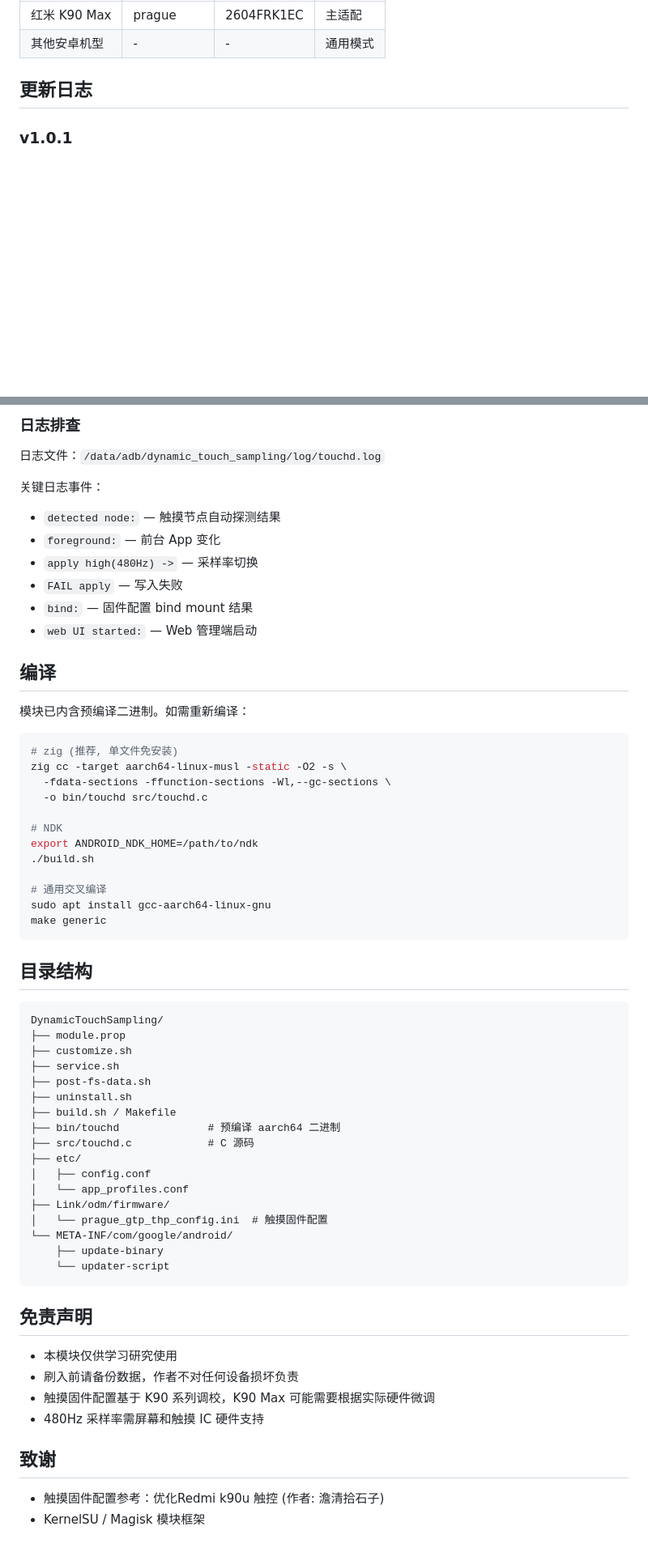
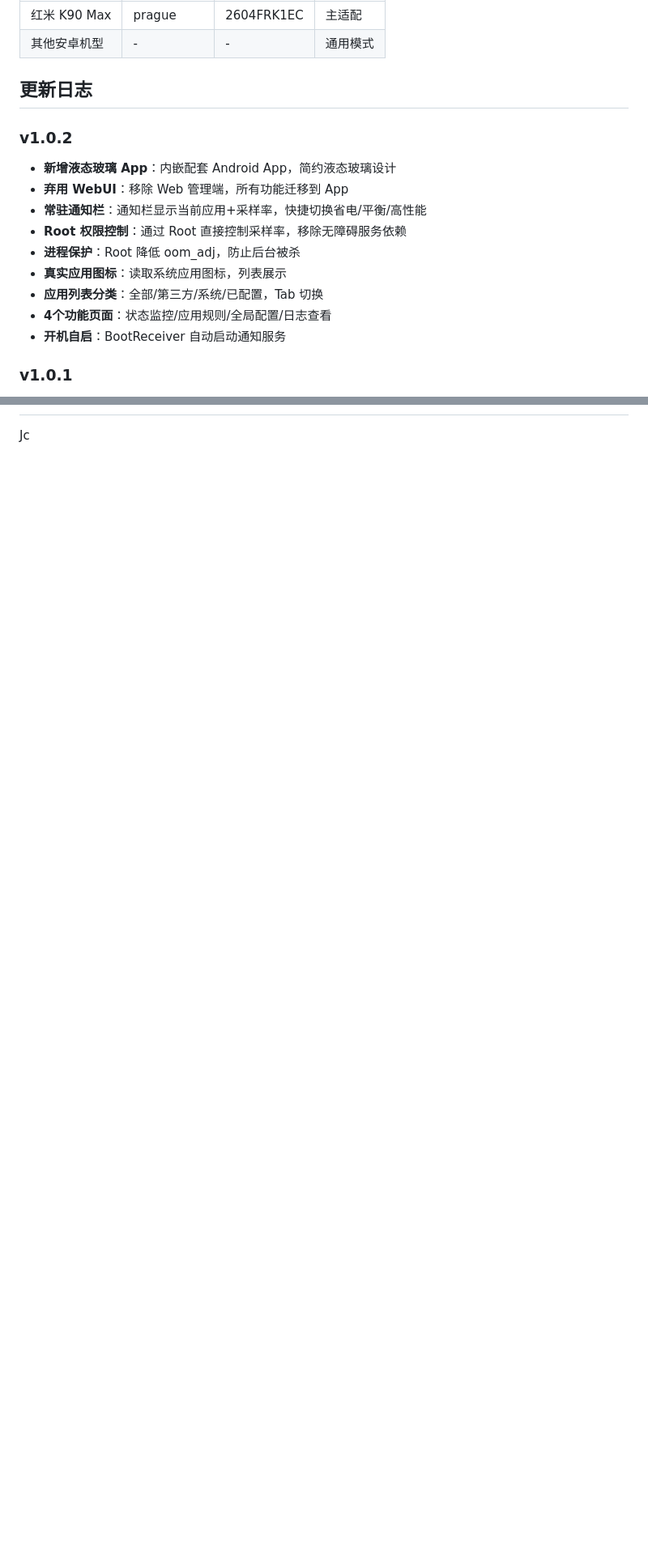
Before and after one commit to JcChen1107/DynamicTouchSampling, a Markdown page: README.md, 2 parts joined by grey strips. Shown at 81% size. Drawn GitHub-style; blank space fills up the shorter version.

````diff
--- a/README.md
+++ b/README.md
@@ -23,6 +27,17 @@
 | 其他安卓机型 | - | - | 通用模式 |
 
 ## 更新日志
+
+### v1.0.2
+- **新增液态玻璃 App**：内嵌配套 Android App，简约液态玻璃设计
+- **弃用 WebUI**：移除 Web 管理端，所有功能迁移到 App
+- **常驻通知栏**：通知栏显示当前应用+采样率，快捷切换省电/平衡/高性能
+- **Root 权限控制**：通过 Root 直接控制采样率，移除无障碍服务依赖
+- **进程保护**：Root 降低 oom_adj，防止后台被杀
+- **真实应用图标**：读取系统应用图标，列表展示
+- **应用列表分类**：全部/第三方/系统/已配置，Tab 切换
+- **4个功能页面**：状态监控/应用规则/全局配置/日志查看
+- **开机自启**：BootReceiver 自动启动通知服务
 
 ### v1.0.1
 - 修复 WebUI "未连接"问题：HTTP API 全面支持 JSONP，兼容 KernelSU file:// 协议加载
@@ -114,65 +119,2 @@ KernelSU / Magisk 模块
 
-### 日志排查
-
-日志文件：`/data/adb/dynamic_touch_sampling/log/touchd.log`
-
-关键日志事件：
-- `detected node:` — 触摸节点自动探测结果
-- `foreground:` — 前台 App 变化
-- `apply high(480Hz) ->` — 采样率切换
-- `FAIL apply` — 写入失败
-- `bind:` — 固件配置 bind mount 结果
-- `web UI started:` — Web 管理端启动
-
-## 编译
-
-模块已内含预编译二进制。如需重新编译：
-
-```bash
-# zig (推荐, 单文件免安装)
-zig cc -target aarch64-linux-musl -static -O2 -s \
-  -fdata-sections -ffunction-sections -Wl,--gc-sections \
-  -o bin/touchd src/touchd.c
-
-# NDK
-export ANDROID_NDK_HOME=/path/to/ndk
-./build.sh
-
-# 通用交叉编译
-sudo apt install gcc-aarch64-linux-gnu
-make generic
-```
-
-## 目录结构
-
-```
-DynamicTouchSampling/
-├── module.prop
-├── customize.sh
-├── service.sh
-├── post-fs-data.sh
-├── uninstall.sh
-├── build.sh / Makefile
-├── bin/touchd              # 预编译 aarch64 二进制
-├── src/touchd.c            # C 源码
-├── etc/
-│   ├── config.conf
-│   └── app_profiles.conf
-├── Link/odm/firmware/
-│   └── prague_gtp_thp_config.ini  # 触摸固件配置
-└── META-INF/com/google/android/
-    ├── update-binary
-    └── updater-script
-```
-
-## 免责声明
-
-- 本模块仅供学习研究使用
-- 刷入前请备份数据，作者不对任何设备损坏负责
-- 触摸固件配置基于 K90 系列调校，K90 Max 可能需要根据实际硬件微调
-- 480Hz 采样率需屏幕和触摸 IC 硬件支持
-
-## 致谢
-
-- 触摸固件配置参考：优化Redmi k90u 触控 (作者: 澹清拾石子)
-- KernelSU / Magisk 模块框架
+Jc
````
Also changed, not shown: other parts of README.md (+46 -52 lines).
